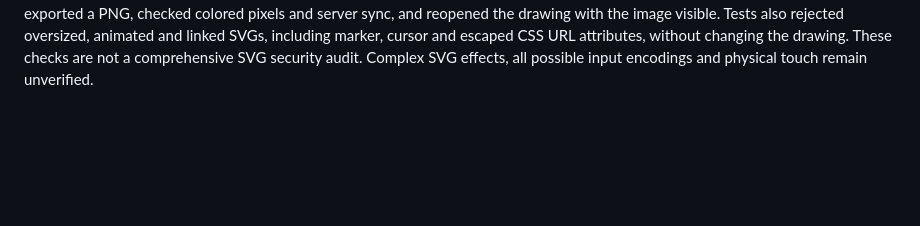
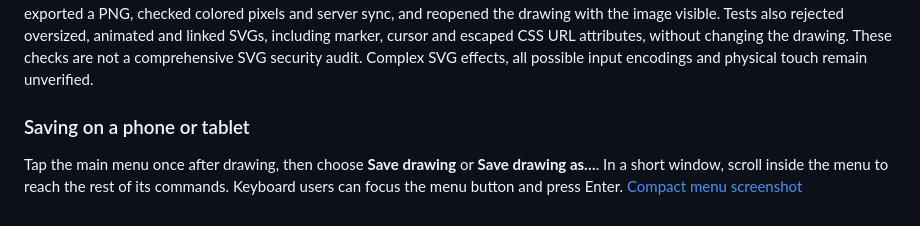
Before and after one commit to CC-David-CC/excalidraw, a Markdown page: README.md, the part around the change. GitHub-like rendering; blank space fills up the shorter version.

Commit message:
Handle a compact menu tap after drawing and fit the menu to its window

```diff
--- a/README.md
+++ b/README.md
@@ -191,3 +191,7 @@ cursor and escaped CSS URL attributes, without changing the drawing. These
 checks are not a comprehensive SVG security audit. Complex SVG effects, all
 possible input encodings and
 physical touch remain unverified.
+
+### Saving on a phone or tablet
+
+Tap the main menu once after drawing, then choose **Save drawing** or **Save drawing as…**. In a short window, scroll inside the menu to reach the rest of its commands. Keyboard users can focus the menu button and press Enter. [Compact menu screenshot](docs/compact-menu.png)
```
Also changed, not shown: docs/compact-menu.png (added), 2 other files.
